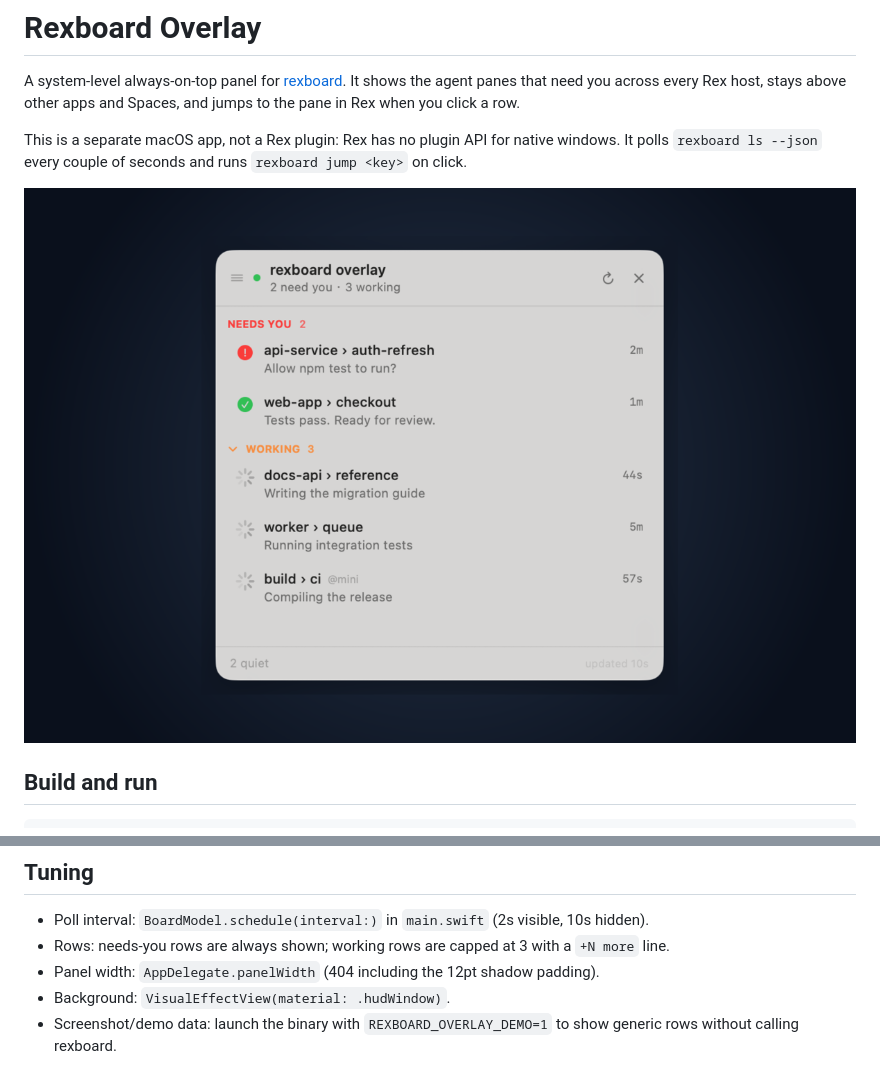
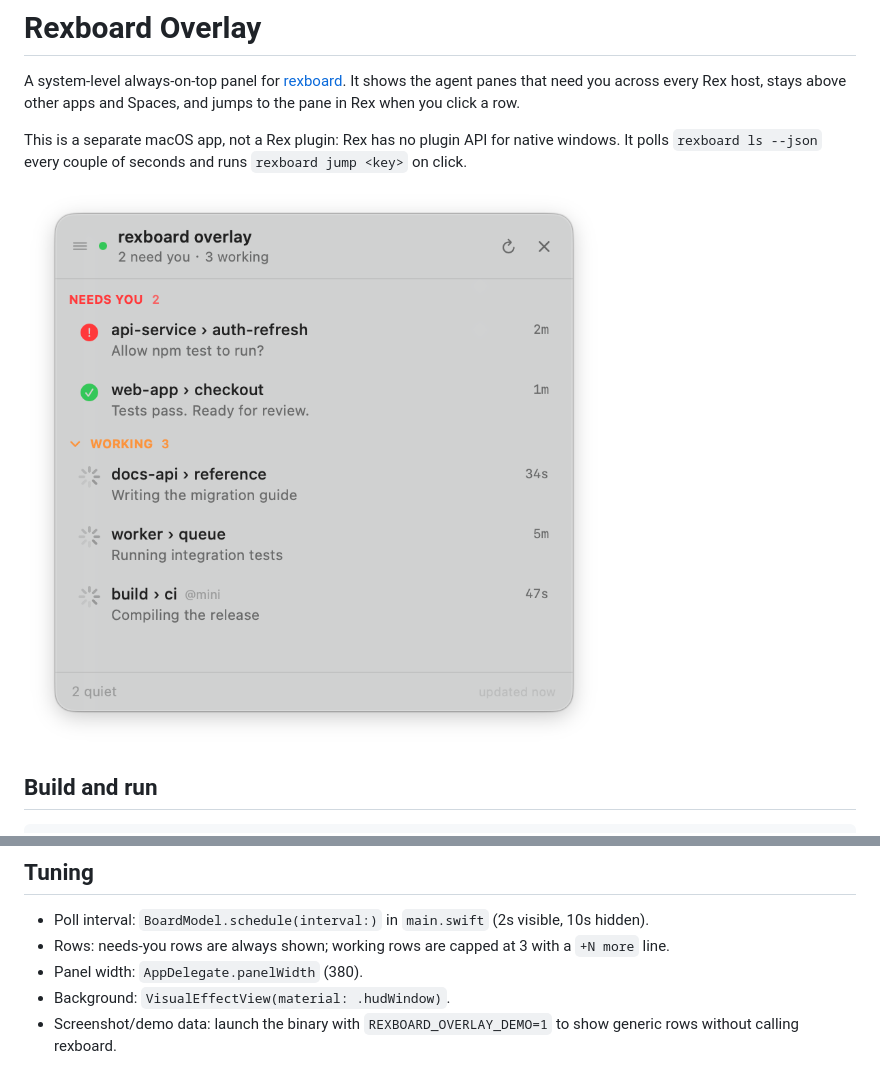
Before and after one commit to dofine/rexboard-overlay, a Markdown page: README.md, 2 parts joined by grey strips. GitHub-like rendering; pictures changed too: docs/overlay.png.

```diff
--- a/README.md
+++ b/README.md
@@ -55,7 +55,7 @@ rex.bind("ctrl+space>o", "rexboard_overlay")
 
 - Poll interval: `BoardModel.schedule(interval:)` in `main.swift` (2s visible, 10s hidden).
 - Rows: needs-you rows are always shown; working rows are capped at 3 with a `+N more` line.
-- Panel width: `AppDelegate.panelWidth` (404 including the 12pt shadow padding).
+- Panel width: `AppDelegate.panelWidth` (380).
 - Background: `VisualEffectView(material: .hudWindow)`.
 - Screenshot/demo data: launch the binary with `REXBOARD_OVERLAY_DEMO=1` to show generic rows without calling rexboard.
 
```
Also changed, not shown: 1 other file.
